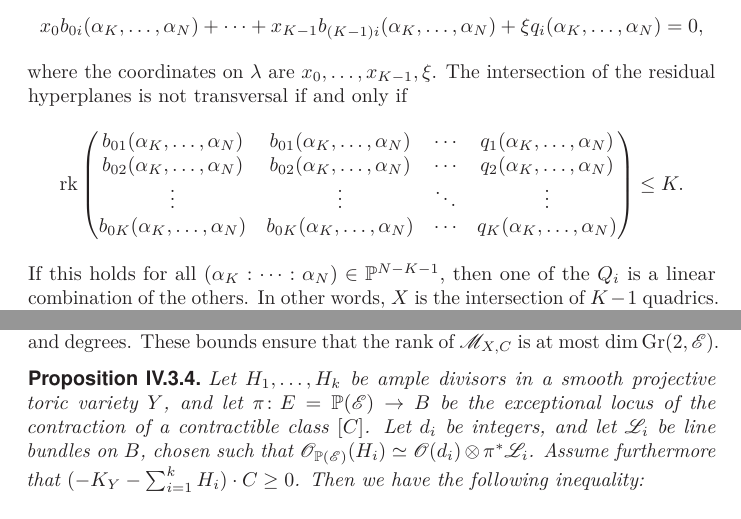
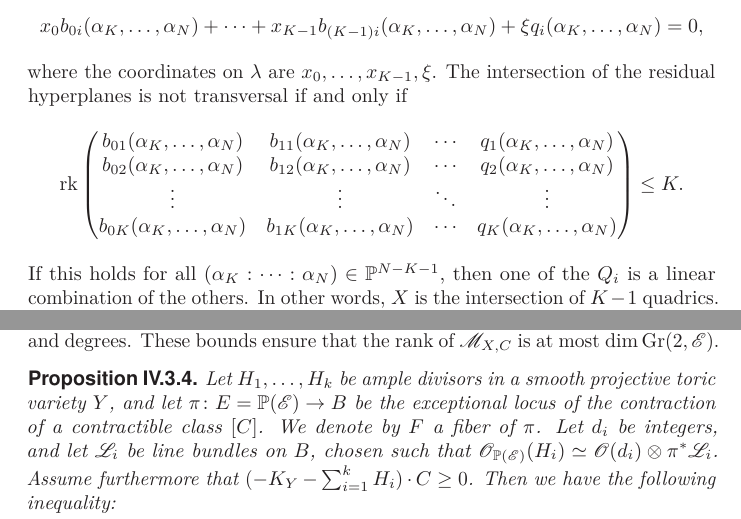
Before and after one commit to bskauli/Avhandlingsretting, a LaTeX thesis (Avhandling20230128/main.tex, which reads Avhandling20230128/sections/degreedimensionunirationality.tex, Avhandling20230128/sections/integralhodge.tex): two parts of pages 76 and 89 of 160, joined at a grey line, cut so that both start at the same text. The pictures show the PDF file Avhandling20230128/main.pdf that the author committed with the source.

Commit message:
New change

```diff
--- a/Avhandling20230128/sections/degreedimensionunirationality.tex
+++ b/Avhandling20230128/sections/degreedimensionunirationality.tex
@@ -141,10 +141,10 @@ where the coordinates on $\lambda$ are $x_0,\dots,x_{K-1},\xi$. The intersection
 \begin{equation*}
   \rk
   \begin{pmatrix}
-    b_{01}(\alpha_K,\dots,\alpha_N) & b_{01}(\alpha_K,\dots,\alpha_N) & \cdots & q_1(\alpha_K,\dots,\alpha_N) \\
-        b_{02}(\alpha_K,\dots,\alpha_N) & b_{02}(\alpha_K,\dots,\alpha_N) & \cdots & q_2(\alpha_K,\dots,\alpha_N) \\
+    b_{01}(\alpha_K,\dots,\alpha_N) & b_{11}(\alpha_K,\dots,\alpha_N) & \cdots & q_1(\alpha_K,\dots,\alpha_N) \\
+        b_{02}(\alpha_K,\dots,\alpha_N) & b_{12}(\alpha_K,\dots,\alpha_N) & \cdots & q_2(\alpha_K,\dots,\alpha_N) \\
         \vdots & \vdots & \ddots & \vdots \\
-    b_{0K}(\alpha_K,\dots,\alpha_N) & b_{0K}(\alpha_K,\dots,\alpha_N) & \cdots & q_K(\alpha_K,\dots,\alpha_N) \\
+    b_{0K}(\alpha_K,\dots,\alpha_N) & b_{1K}(\alpha_K,\dots,\alpha_N) & \cdots & q_K(\alpha_K,\dots,\alpha_N) \\
   \end{pmatrix}
 \leq K.
 \end{equation*}
--- a/Avhandling20230128/sections/integralhodge.tex
+++ b/Avhandling20230128/sections/integralhodge.tex
@@ -239,7 +239,7 @@ The first thing to check is that the rank of $\mathscr{M}_{X,C}$ is less than or
 
 \begin{proposition}
 	\label{prop:SumDegreesBound}
-	Let $H_1, \dots, H_k$ be ample divisors in a smooth projective toric variety $Y$, and let $\pi \from E = \P(\sE) \to B$ be the exceptional locus of the contraction of a contractible class $[C]$. Let $d_i$ be integers, and let $\mathscr{L}_i$ be line bundles on $B$, chosen such that $\sO_{\P(\sE)}(H_i) \simeq \sO(d_i) \otimes \pi^*\mathscr{L}_i$. Assume furthermore that $(-K_Y - \sum_{i=1}^k H_i) \insec C \geq 0$. Then we have the following inequality:
+	Let $H_1, \dots, H_k$ be ample divisors in a smooth projective toric variety $Y$, and let $\pi \from E = \P(\sE) \to B$ be the exceptional locus of the contraction of a contractible class $[C]$. We denote by $F$ a fiber of $\pi$. Let $d_i$ be integers, and let $\mathscr{L}_i$ be line bundles on $B$, chosen such that $\sO_{\P(\sE)}(H_i) \simeq \sO(d_i) \otimes \pi^*\mathscr{L}_i$. Assume furthermore that $(-K_Y - \sum_{i=1}^k H_i) \insec C \geq 0$. Then we have the following inequality:
 	\begin{equation}
 		\label{eq:CIDegreeBound}
 		\dim F + \dim E \geq \dim Y + \sum_{i=1}^k d_i -1.
```
Also changed, not shown: Avhandling20230128/sections/coniveaudoublecovers.tex (+1 -1 lines), Avhandling20230128/main.pdf, 14 other files.
